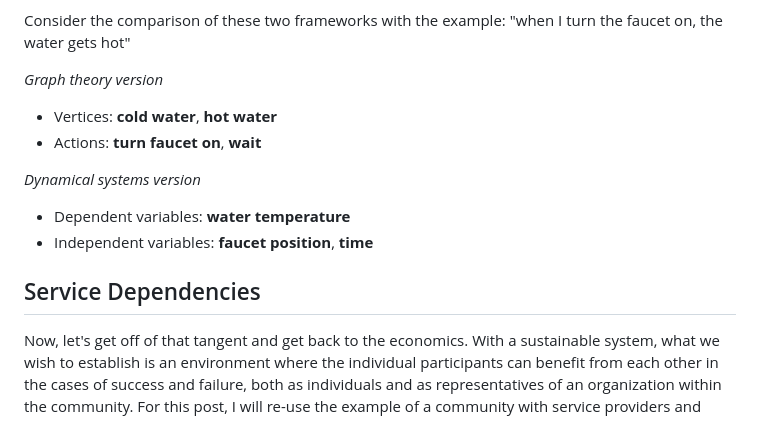
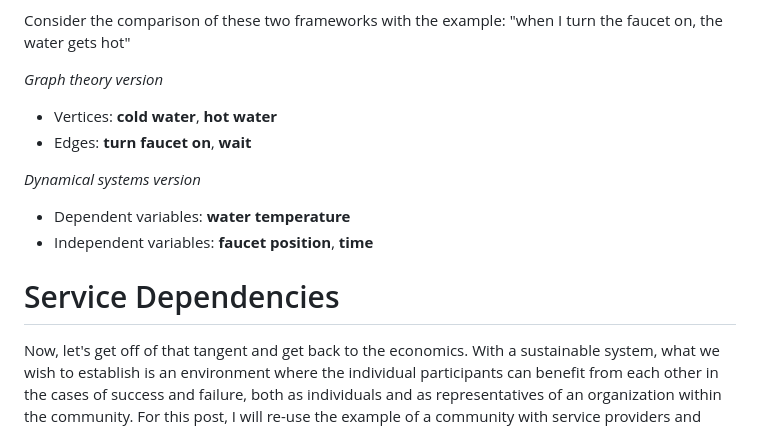
Before and after one commit to han-so1omon/errcsool.com, a Markdown page: _posts/sustainable-community-engagement.md, the part around one of its changes. Rendered like a GitHub page.

Commit message:
Edit new blog post

```diff
--- a/_posts/sustainable-community-engagement.md
+++ b/_posts/sustainable-community-engagement.md
@@ -33,13 +33,13 @@ Consider the comparison of these two frameworks with the example: "when I turn t
 
 *Graph theory version*
 - Vertices: **cold water**, **hot water**
-- Actions: **turn faucet on**, **wait**
+- Edges: **turn faucet on**, **wait**
 
 *Dynamical systems version*
 - Dependent variables: **water temperature**
 - Independent variables: **faucet position**, **time**
 
-## Service Dependencies
+# Service Dependencies
 Now, let's get off of that tangent and get back to the economics. With a sustainable system, what we wish to establish is an environment where the individual participants can benefit from each other in the cases of success and failure, both as individuals and as representatives of an organization within the community. For this post, I will re-use the example of a community with service providers and consumers within a large town or small city (pop ~30,000). Logistically, in that town, assume around half of them are legally and physically able to work
 
 The following questions are important to answer regarding economic sustainability:
```
Also changed, not shown: other parts of _posts/sustainable-community-engagement.md (+5 -5 lines).
